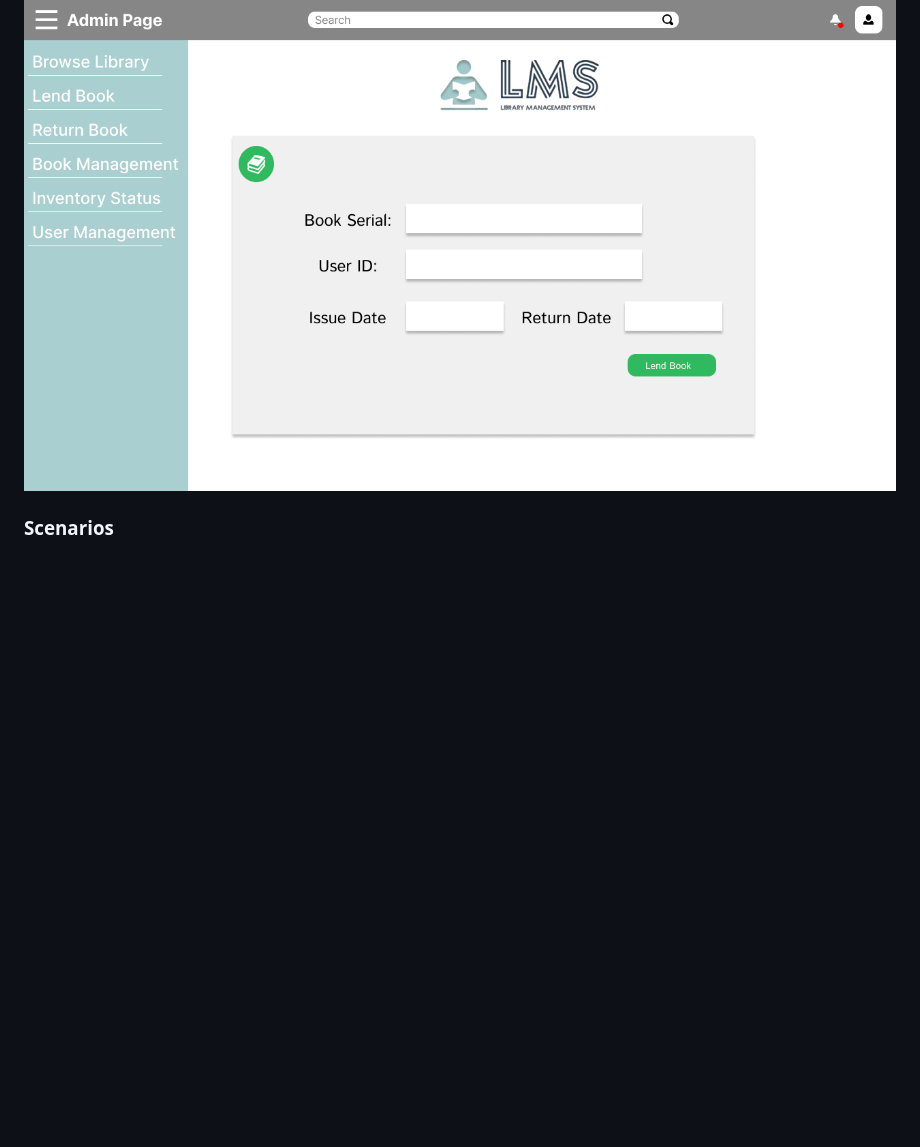
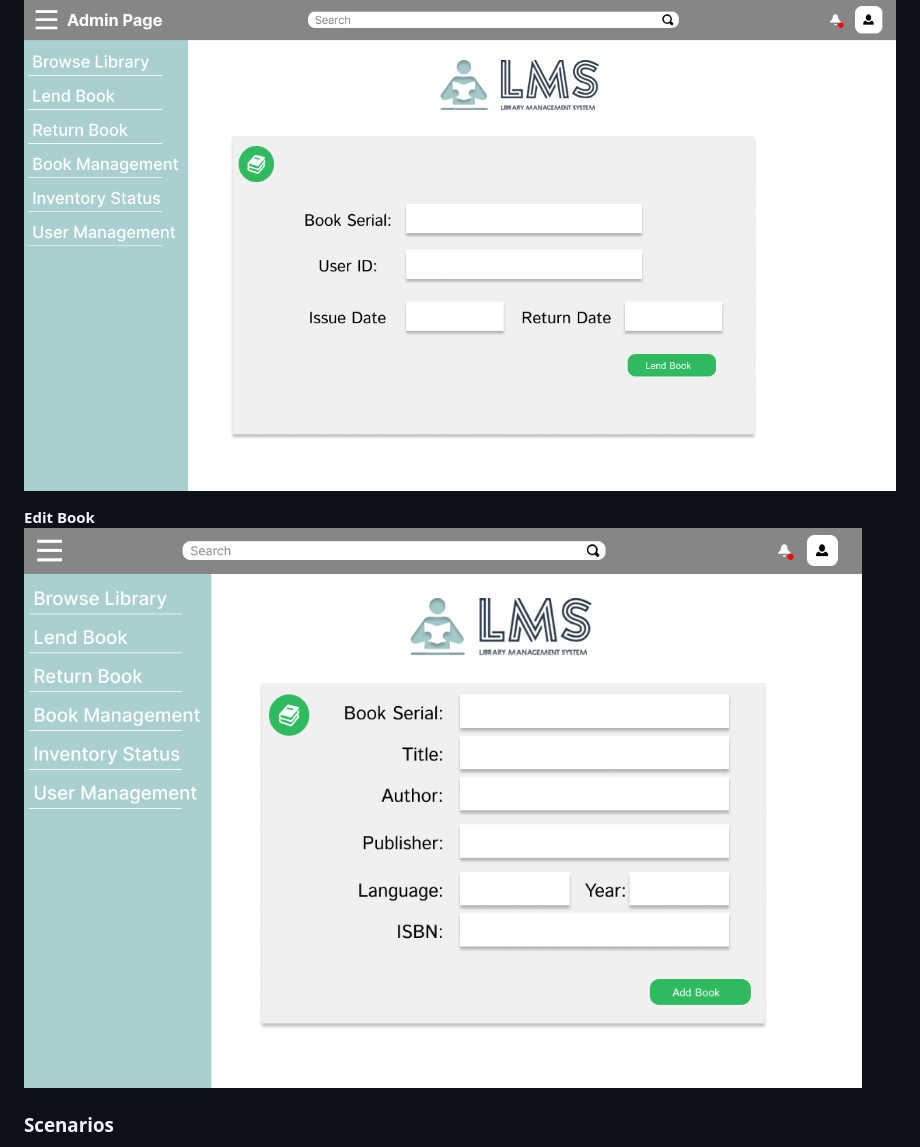
Before and after one commit to jashan-s1/Team5, a Markdown page: docs/spec.md, the part around the change. GitHub-like rendering; pictures changed too: docs/assets/edit_book.png (added); blank space fills up the shorter version.

Commit message:
added edit page

```diff
--- a/docs/spec.md
+++ b/docs/spec.md
@@ -108,6 +108,9 @@ For a user the app will have a home page with previous searched and borrowed med
 **Lend Book**
 ![Lend Book](assets/lend_book.png)
 
+**Edit Book**
+![Edit Book](assets/edit_book.png)
+
 ### Scenarios
 
 Assuming Isabella wants to borrow a book for Phineas, she will navigate to the appplication and search for the book, she can furter narrow down the results using specific authors, publishers or even use ISBN number to search for the book.
```
